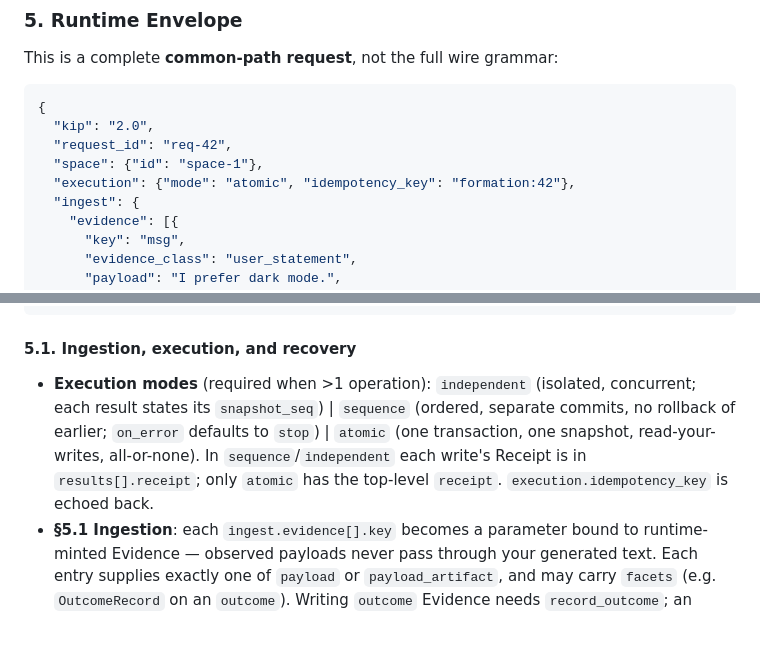
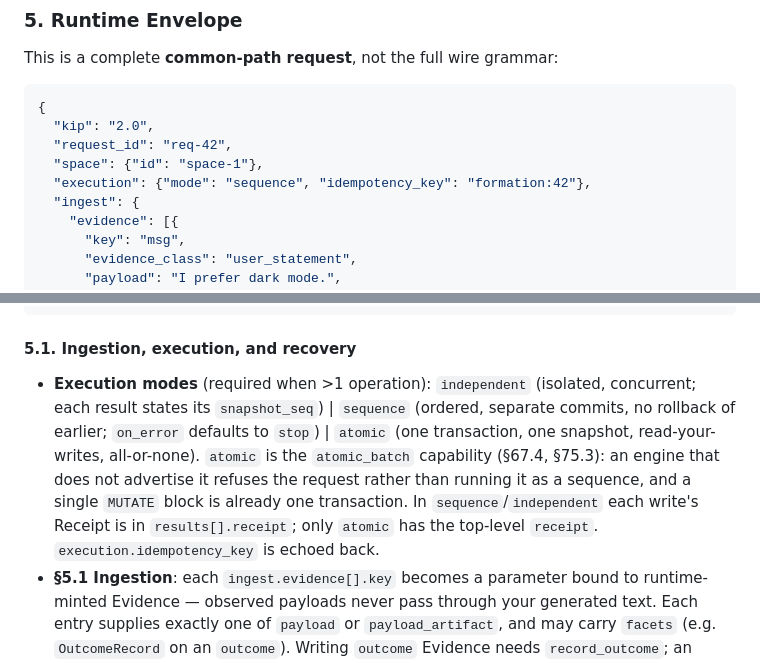
Before and after one commit to ldclabs/KIP, a Markdown page: v2/KIPSyntax.md, 2 parts joined by grey strips. Rendered like a GitHub page; blank space fills up the shorter version.

```diff
--- a/v2/KIPSyntax.md
+++ b/v2/KIPSyntax.md
@@ -408,7 +408,7 @@ This is a complete **common-path request**, not the full wire grammar:
   "kip": "2.0",
   "request_id": "req-42",
   "space": {"id": "space-1"},
-  "execution": {"mode": "atomic", "idempotency_key": "formation:42"},
+  "execution": {"mode": "sequence", "idempotency_key": "formation:42"},
   "ingest": {
     "evidence": [{
       "key": "msg",
@@ -434,7 +434,7 @@ This is a complete **common-path request**, not the full wire grammar:
 
 #### 5.1. Ingestion, execution, and recovery
 
-- **Execution modes** (required when >1 operation): `independent` (isolated, concurrent; each result states its `snapshot_seq`) | `sequence` (ordered, separate commits, no rollback of earlier; `on_error` defaults to `stop`) | `atomic` (one transaction, one snapshot, read-your-writes, all-or-none). In `sequence`/`independent` each write's Receipt is in `results[].receipt`; only `atomic` has the top-level `receipt`. `execution.idempotency_key` is echoed back.
+- **Execution modes** (required when >1 operation): `independent` (isolated, concurrent; each result states its `snapshot_seq`) | `sequence` (ordered, separate commits, no rollback of earlier; `on_error` defaults to `stop`) | `atomic` (one transaction, one snapshot, read-your-writes, all-or-none). `atomic` is the `atomic_batch` capability (§67.4, §75.3): an engine that does not advertise it refuses the request rather than running it as a sequence, and a single `MUTATE` block is already one transaction. In `sequence`/`independent` each write's Receipt is in `results[].receipt`; only `atomic` has the top-level `receipt`. `execution.idempotency_key` is echoed back.
 - **§5.1 Ingestion**: each `ingest.evidence[].key` becomes a parameter bound to runtime-minted Evidence — observed payloads never pass through your generated text. Each entry supplies exactly one of `payload` or `payload_artifact`, and may carry `facets` (e.g. `OutcomeRecord` on an `outcome`). Writing `outcome` Evidence needs `record_outcome`; an outcome grades a decision only through an `outcome_observation` Activity that names the `action_gate` among its inputs.
 - **Identity trio**: `request_id` (one network attempt) ≠ `idempotency_key` (one logical write intent) ≠ `tx_id` (committed fact). Retry the same logical write with the **same** idempotency key.
 - **Response**: top status `succeeded|failed|partial|outcome_unknown`; per-op `succeeded|failed|skipped|rolled_back|no_effect`; committed receipt carries `tx_id`, `space_seq`, digests.
```
Also changed, not shown: v2/KIPSyntax_CN.md (+2 -2 lines).
